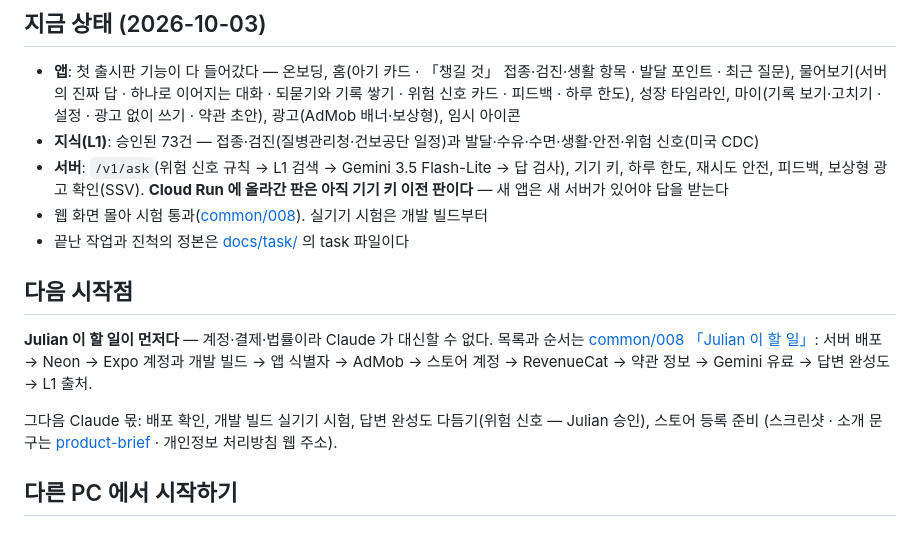
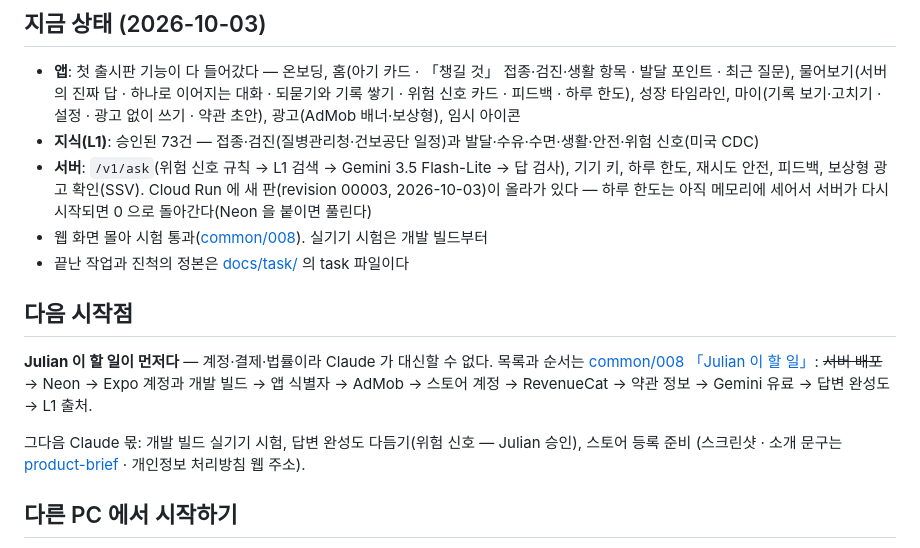
Before and after one commit to jungsu0717/malkong, a Markdown page: README.md, the part around the change. Rendered like a GitHub page.

Commit message:
docs: 새 서버 배포(revision 00003)와 배포 확인 결과 (task common/008)
Co-Authored-By: Claude Opus 5.5 <noreply@anthropic.com>

```diff
--- a/README.md
+++ b/README.md
@@ -10,17 +10,18 @@
   성장 타임라인, 마이(기록 보기·고치기 · 설정 · 광고 없이 쓰기 · 약관 초안), 광고(AdMob 배너·보상형), 임시 아이콘
 - **지식(L1)**: 승인된 73건 — 접종·검진(질병관리청·건보공단 일정)과 발달·수유·수면·생활·안전·위험 신호(미국 CDC)
 - **서버**: `/v1/ask`(위험 신호 규칙 → L1 검색 → Gemini 3.5 Flash-Lite → 답 검사), 기기 키, 하루 한도, 재시도 안전,
-  피드백, 보상형 광고 확인(SSV). **Cloud Run 에 올라간 판은 아직 기기 키 이전 판이다** — 새 앱은 새 서버가 있어야 답을 받는다
+  피드백, 보상형 광고 확인(SSV). Cloud Run 에 새 판(revision 00003, 2026-10-03)이 올라가 있다 — 하루 한도는 아직
+  메모리에 세어서 서버가 다시 시작되면 0 으로 돌아간다(Neon 을 붙이면 풀린다)
 - 웹 화면 몰아 시험 통과([common/008](docs/task/common/008-first-release-check.md)). 실기기 시험은 개발 빌드부터
 - 끝난 작업과 진척의 정본은 [docs/task/](docs/task/) 의 task 파일이다
 
 ## 다음 시작점
 
 **Julian 이 할 일이 먼저다** — 계정·결제·법률이라 Claude 가 대신할 수 없다. 목록과 순서는
-[common/008 「Julian 이 할 일」](docs/task/common/008-first-release-check.md): 서버 배포 → Neon → Expo 계정과 개발 빌드 →
+[common/008 「Julian 이 할 일」](docs/task/common/008-first-release-check.md): ~~서버 배포~~ → Neon → Expo 계정과 개발 빌드 →
 앱 식별자 → AdMob → 스토어 계정 → RevenueCat → 약관 정보 → Gemini 유료 → 답변 완성도 → L1 출처.
 
-그다음 Claude 몫: 배포 확인, 개발 빌드 실기기 시험, 답변 완성도 다듬기(위험 신호 — Julian 승인), 스토어 등록 준비
+그다음 Claude 몫: 개발 빌드 실기기 시험, 답변 완성도 다듬기(위험 신호 — Julian 승인), 스토어 등록 준비
 (스크린샷 · 소개 문구는 [product-brief](docs/product/product-brief.md) · 개인정보 처리방침 웹 주소).
 
 ## 다른 PC 에서 시작하기
```
Also changed, not shown: 1 other file.
